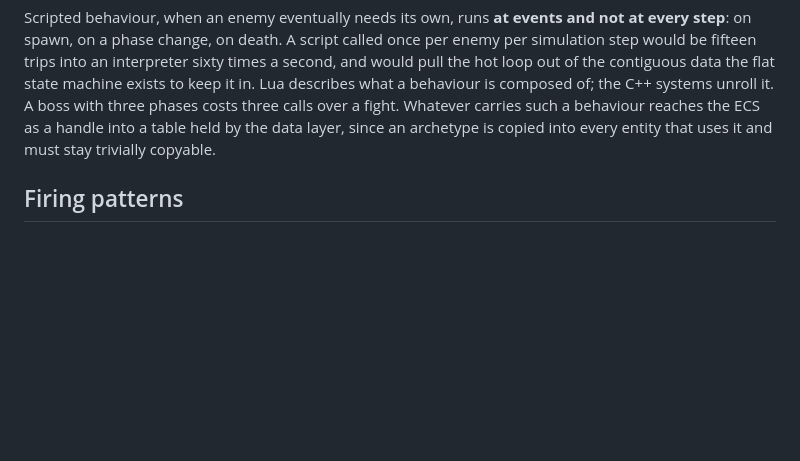
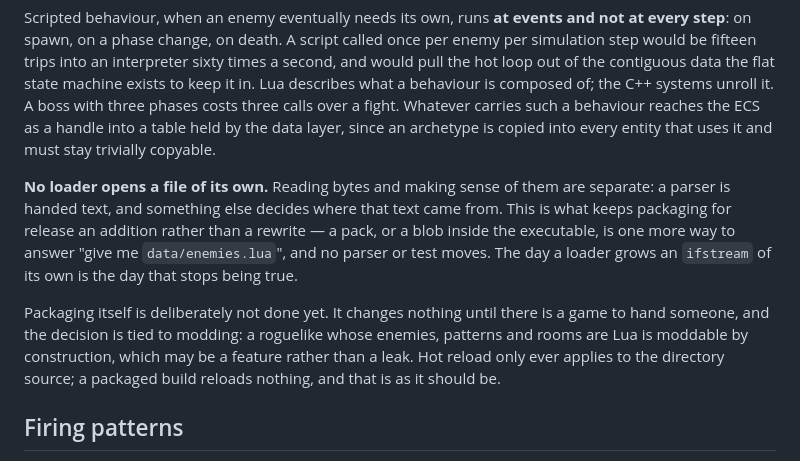
Before and after one commit to jfalcou/arpege, a Markdown page: doc/design.md, the part around the change. Drawn GitHub-style; blank space fills up the shorter version.

Commit message:
Write down the rule that keeps packaging cheap

```diff
--- a/doc/design.md
+++ b/doc/design.md
@@ -158,6 +158,20 @@ calls over a fight. Whatever carries such a behaviour reaches the ECS as a
 handle into a table held by the data layer, since an archetype is copied into
 every entity that uses it and must stay trivially copyable.
 
+**No loader opens a file of its own.** Reading bytes and making sense of them
+are separate: a parser is handed text, and something else decides where that
+text came from. This is what keeps packaging for release an addition rather
+than a rewrite — a pack, or a blob inside the executable, is one more way to
+answer "give me `data/enemies.lua`", and no parser or test moves. The day a
+loader grows an `ifstream` of its own is the day that stops being true.
+
+Packaging itself is deliberately not done yet. It changes nothing until there
+is a game to hand someone, and the decision is tied to modding: a roguelike
+whose enemies, patterns and rooms are Lua is moddable by construction, which
+may be a feature rather than a leak. Hot reload only ever applies to the
+directory source; a packaged build reloads nothing, and that is as it should
+be.
+
 ## Firing patterns
 
 A pattern is composed rather than coded. Aimed shot, fan, circle and spiral
```
